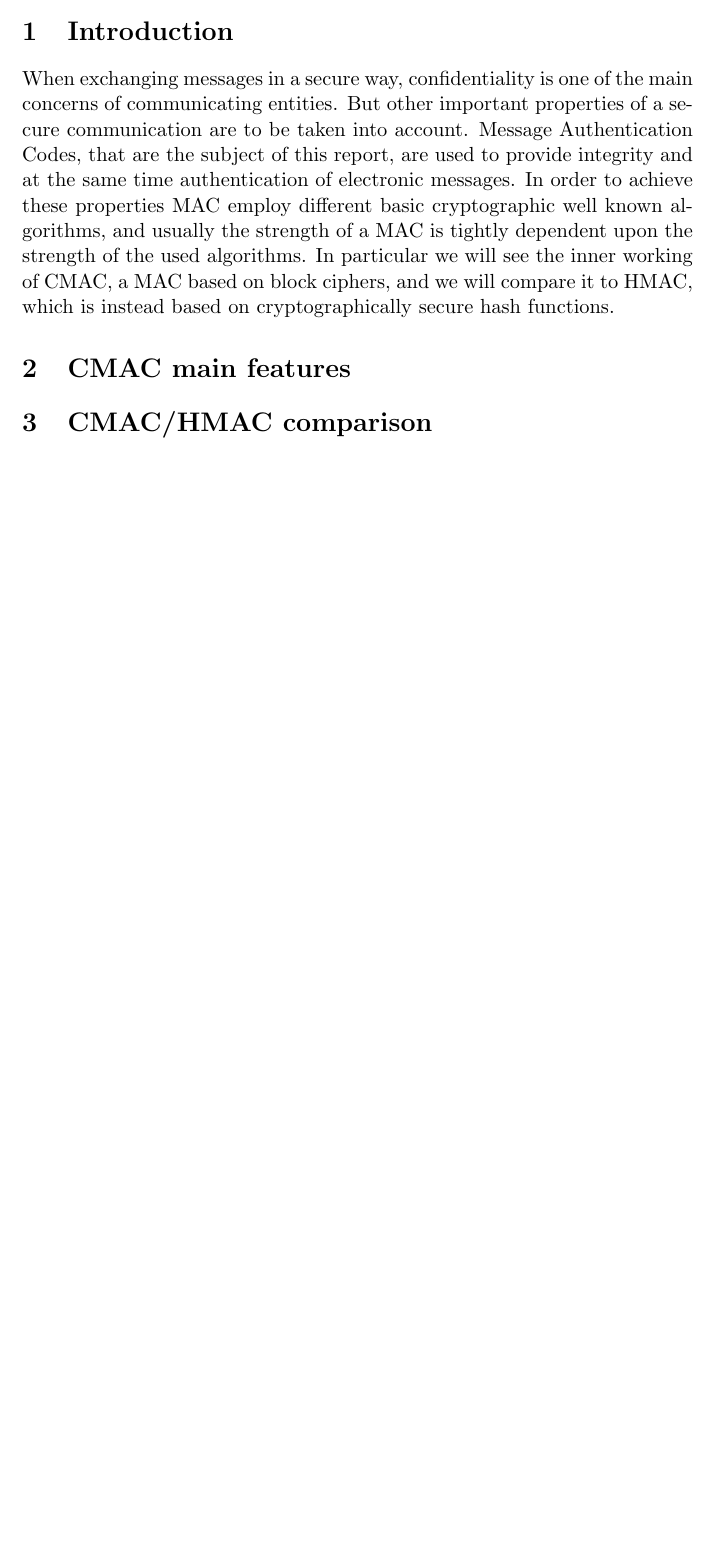
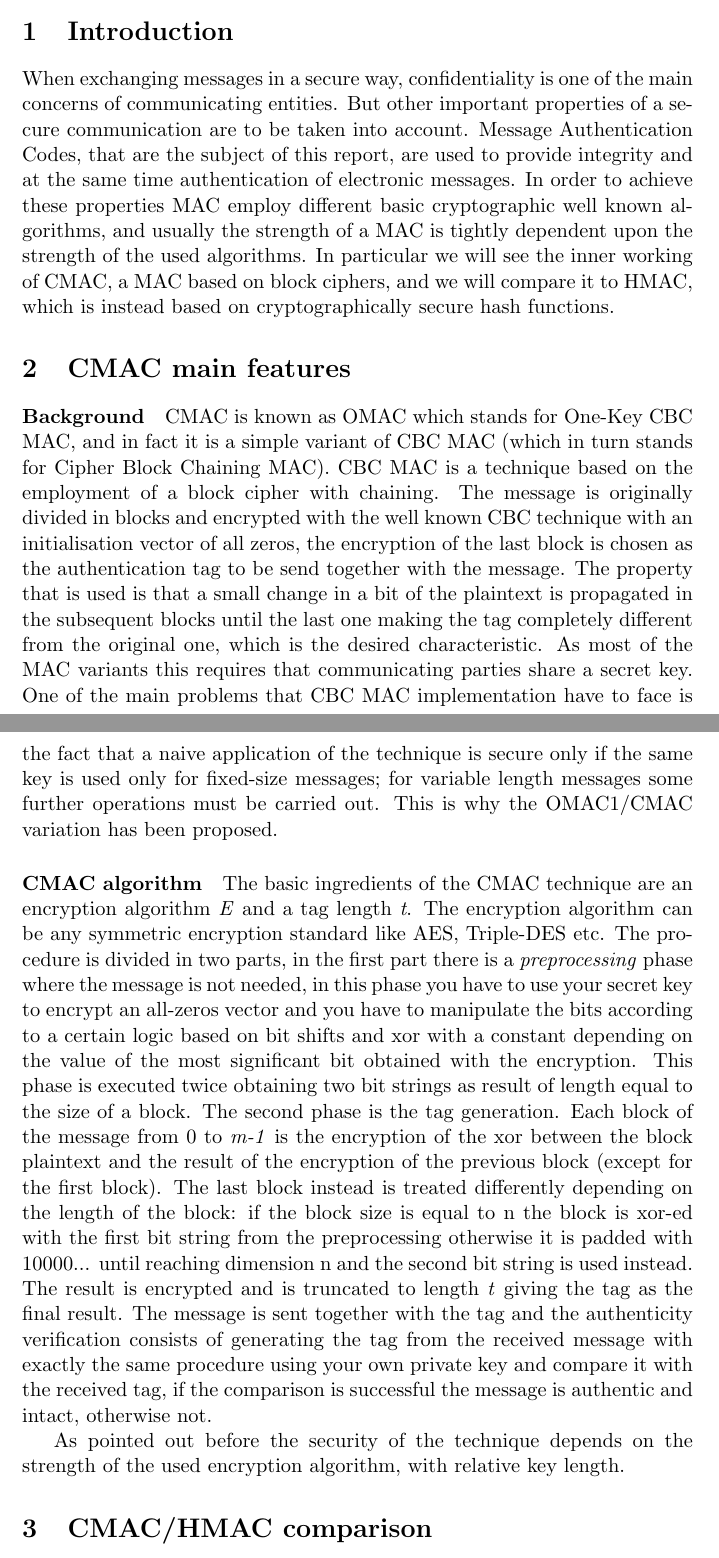
Before and after one commit to spallas/kryptos, a LaTeX problem sheet (cmac_report/hw2-1642557.tex): part of the page before the commit and two parts of pages 1 and 2 of 2 after it, the two joined at a grey line, cut so that both start at the same text, the shorter picture padded with empty space. Compiled offline with pdfLaTeX.

Commit message:
CMAC description.

```diff
--- a/cmac_report/hw2-1642557.tex
+++ b/cmac_report/hw2-1642557.tex
@@ -12,6 +12,15 @@
 When exchanging messages in a secure way, confidentiality is one of the main concerns of communicating entities. But other important properties of a secure communication are to be taken into account. Message Authentication Codes, that are the subject of this report, are used to provide integrity and at the same time authentication of electronic messages. In order to achieve these properties MAC employ different basic cryptographic well known algorithms, and usually the strength of a MAC is tightly dependent upon the strength of the used algorithms. In particular we will see the inner working of CMAC, a MAC based on block ciphers, and we will compare it to HMAC, which is instead based on cryptographically secure hash functions.
 
 \section{CMAC main features}
+\paragraph*{Background}
+CMAC is known as OMAC which stands for One-Key CBC MAC, and in fact it is a simple variant of CBC MAC (which in turn stands for Cipher Block Chaining MAC). CBC MAC is a technique based on the employment of a block cipher with chaining. The message is originally divided in blocks and encrypted with the well known CBC technique with an initialisation vector of all zeros, the encryption of the last block is chosen as the authentication tag to be send together with the message. The property that is used is that a small change in a bit of the plaintext is propagated in the subsequent blocks until the last one making the tag completely different from the original one, which is the desired characteristic. As most of the MAC variants this requires that communicating parties share a secret key. One of the main problems that CBC MAC implementation have to face is the fact that a naive application of the technique is secure only if the same key is used only for fixed-size messages; for variable length messages some further operations must be carried out. This is why the OMAC1/CMAC variation has been proposed.
+
+\paragraph*{CMAC algorithm}
+The basic ingredients of the CMAC technique are an encryption algorithm \textit{E} and a tag length \textit{t}. The encryption algorithm can be any symmetric encryption standard like AES, Triple-DES etc.
+The procedure is divided in two parts, in the first part there is a \textit{preprocessing} phase where the message is not needed, in this phase you have to use your secret key to encrypt an all-zeros vector and you have to manipulate the bits according to a certain logic based on bit shifts and xor with a constant depending on the value of the most significant bit obtained with the encryption. This phase is executed twice obtaining two bit strings as result of length equal to the size of a block.
+The second phase is the tag generation. Each block of the message from 0 to \textit{m-1} is the encryption of the xor between the block plaintext and the result of the encryption of the previous block (except for the first block). The last block instead is treated differently depending on the length of the block: if the block size is equal to n the block is xor-ed with the first bit string from the preprocessing otherwise it is padded with 10000... until reaching dimension n and the second bit string is used instead. The result is encrypted and is truncated to length \textit{t} giving the tag as the final result. The message is sent together with the tag and the authenticity verification consists of generating the tag from the received message with exactly the same procedure using your own private key and compare it with the received tag, if the comparison is successful the message is authentic and intact, otherwise not.
+
+As pointed out before the security of the technique depends on the strength of the used encryption algorithm, with relative key length.
 
 
 \section{CMAC/HMAC comparison}
```
